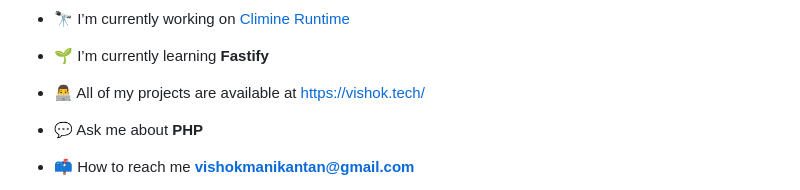
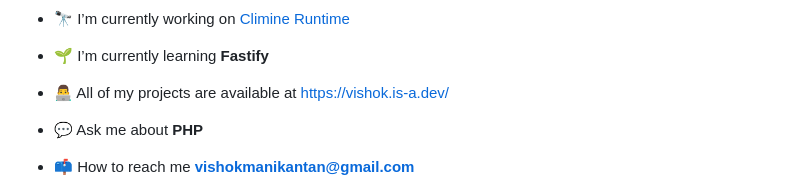
Before and after one commit to mvishok/mvishok, a Markdown page: README.md, the part around the change. Drawn GitHub-style.

```diff
--- a/README.md
+++ b/README.md
@@ -11,7 +11,7 @@
 
 - 🌱 I’m currently learning **Fastify**
 
-- 👨‍💻 All of my projects are available at [https://vishok.tech/](https://vishok.tech/)
+- 👨‍💻 All of my projects are available at [https://vishok.is-a.dev/](https://vishok.is-a.dev/)
 
 - 💬 Ask me about **PHP**
 
```
